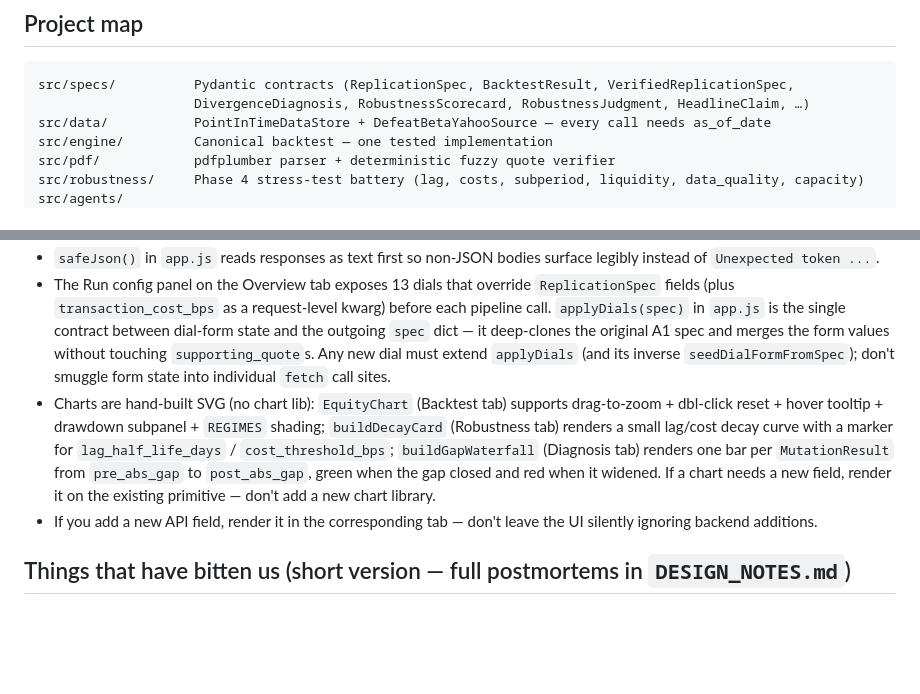
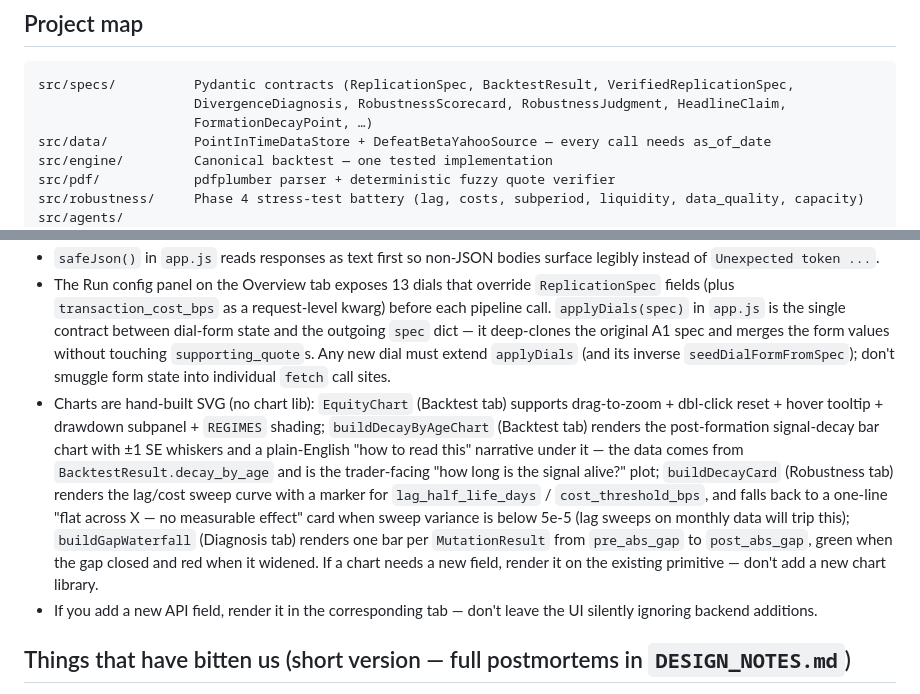
Before and after one commit to Pieismath/bw_hackathon, a Markdown page: CLAUDE.md, 2 parts joined by grey strips. GitHub-like rendering; blank space fills up the shorter version.

Commit message:
docs: formation decay chart + Lineage tab
Follow-up doc pass for the Phase-4/5 UI work — reflects what the
codebase already does: FormationDecayPoint spec, decay_by_age on
BacktestResult, the post-formation bar chart on the Backtest tab, and
the "flat sweep" fallback on Robustness decay cards. No code changes.

Co-Authored-By: Claude Opus 4.7 (1M context) <noreply@anthropic.com>

````diff
--- a/CLAUDE.md
+++ b/CLAUDE.md
@@ -15,7 +15,8 @@ Agent instructions for Claude Code working on the Paper Replication Machine.
 
 ```
 src/specs/          Pydantic contracts (ReplicationSpec, BacktestResult, VerifiedReplicationSpec,
-                    DivergenceDiagnosis, RobustnessScorecard, RobustnessJudgment, HeadlineClaim, …)
+                    DivergenceDiagnosis, RobustnessScorecard, RobustnessJudgment, HeadlineClaim,
+                    FormationDecayPoint, …)
 src/data/           PointInTimeDataStore + DefeatBetaYahooSource — every call needs as_of_date
 src/engine/         Canonical backtest — one tested implementation
 src/pdf/            pdfplumber parser + deterministic fuzzy quote verifier
@@ -118,7 +119,7 @@ All endpoints return JSON. Handlers catch `BaseException`, log the traceback, an
 - Eight tabs: Overview, Spec, Verification, Critique, Backtest, Robustness, Diagnosis, Lineage. (Eight stays eight — the Run config dial panel is a card on the Overview tab, not a new tab.) The Lineage tab (DOM id `provenance-body`, `data-tab="provenance"` for back-compat) renders an interactive drill-down: pipeline stages with click-to-jump, sources + data-quality flags, a searchable index of every `SupportingQuote` across the bundle, and the D2 mutation chain when present. `renderLineage(bundle)` runs from `applyBundle` AND after every pipeline stage completes (`runBacktest`, `runRobustness`, `runDiagnosis`) so the tab stays fresh; if you add a new stage that produces quotes or provenance, extend `collectAllQuotes` and `buildLineagePipelineSection` in `app.js`.
 - `safeJson()` in `app.js` reads responses as text first so non-JSON bodies surface legibly instead of `Unexpected token ...`.
 - The Run config panel on the Overview tab exposes 13 dials that override `ReplicationSpec` fields (plus `transaction_cost_bps` as a request-level kwarg) before each pipeline call. `applyDials(spec)` in `app.js` is the single contract between dial-form state and the outgoing `spec` dict — it deep-clones the original A1 spec and merges the form values without touching `supporting_quote`s. Any new dial must extend `applyDials` (and its inverse `seedDialFormFromSpec`); don't smuggle form state into individual `fetch` call sites.
-- Charts are hand-built SVG (no chart lib): `EquityChart` (Backtest tab) supports drag-to-zoom + dbl-click reset + hover tooltip + drawdown subpanel + `REGIMES` shading; `buildDecayCard` (Robustness tab) renders a small lag/cost decay curve with a marker for `lag_half_life_days` / `cost_threshold_bps`; `buildGapWaterfall` (Diagnosis tab) renders one bar per `MutationResult` from `pre_abs_gap` to `post_abs_gap`, green when the gap closed and red when it widened. If a chart needs a new field, render it on the existing primitive — don't add a new chart library.
+- Charts are hand-built SVG (no chart lib): `EquityChart` (Backtest tab) supports drag-to-zoom + dbl-click reset + hover tooltip + drawdown subpanel + `REGIMES` shading; `buildDecayByAgeChart` (Backtest tab) renders the post-formation signal-decay bar chart with ±1 SE whiskers and a plain-English "how to read this" narrative under it — the data comes from `BacktestResult.decay_by_age` and is the trader-facing "how long is the signal alive?" plot; `buildDecayCard` (Robustness tab) renders the lag/cost sweep curve with a marker for `lag_half_life_days` / `cost_threshold_bps`, and falls back to a one-line "flat across X — no measurable effect" card when sweep variance is below 5e-5 (lag sweeps on monthly data will trip this); `buildGapWaterfall` (Diagnosis tab) renders one bar per `MutationResult` from `pre_abs_gap` to `post_abs_gap`, green when the gap closed and red when it widened. If a chart needs a new field, render it on the existing primitive — don't add a new chart library.
 - If you add a new API field, render it in the corresponding tab — don't leave the UI silently ignoring backend additions.
 
 ## Things that have bitten us (short version — full postmortems in `DESIGN_NOTES.md`)
````
Also changed, not shown: README.md (+1 -1 lines).
